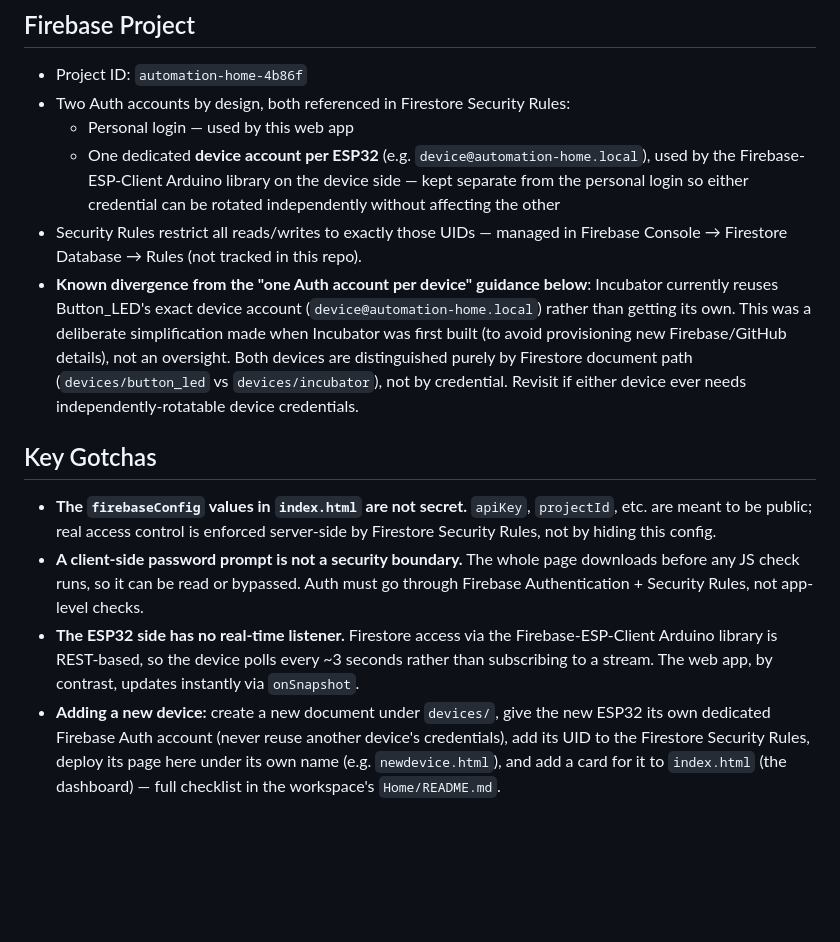
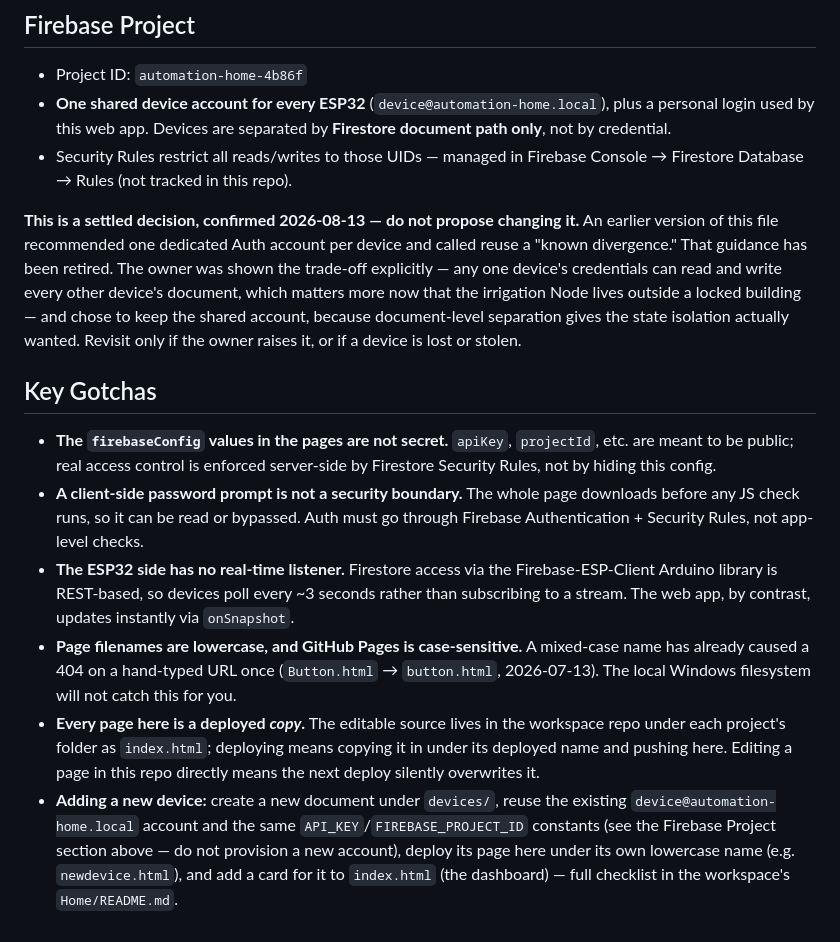
Before and after one commit to capulongfarms/automation_home, a Markdown page: CLAUDE.md, the part around one of its changes. Drawn GitHub-style; blank space fills up the shorter version.

```diff
--- a/CLAUDE.md
+++ b/CLAUDE.md
@@ -32,15 +49,16 @@ Live site: https://capulongfarms.github.io/automation_home/
 ## Firebase Project
 
 - Project ID: `automation-home-4b86f`
-- Two Auth accounts by design, both referenced in Firestore Security Rules:
-  - Personal login — used by this web app
-  - One dedicated **device account per ESP32** (e.g. `device@automation-home.local`), used by the Firebase-ESP-Client Arduino library on the device side — kept separate from the personal login so either credential can be rotated independently without affecting the other
-- Security Rules restrict all reads/writes to exactly those UIDs — managed in Firebase Console → Firestore Database → Rules (not tracked in this repo).
-- **Known divergence from the "one Auth account per device" guidance below**: Incubator currently reuses Button_LED's exact device account (`device@automation-home.local`) rather than getting its own. This was a deliberate simplification made when Incubator was first built (to avoid provisioning new Firebase/GitHub details), not an oversight. Both devices are distinguished purely by Firestore document path (`devices/button_led` vs `devices/incubator`), not by credential. Revisit if either device ever needs independently-rotatable device credentials.
+- **One shared device account for every ESP32** (`device@automation-home.local`), plus a personal login used by this web app. Devices are separated by **Firestore document path only**, not by credential.
+- Security Rules restrict all reads/writes to those UIDs — managed in Firebase Console → Firestore Database → Rules (not tracked in this repo).
+
+**This is a settled decision, confirmed 2026-08-13 — do not propose changing it.** An earlier version of this file recommended one dedicated Auth account per device and called reuse a "known divergence." That guidance has been retired. The owner was shown the trade-off explicitly — any one device's credentials can read and write every other device's document, which matters more now that the irrigation Node lives outside a locked building — and chose to keep the shared account, because document-level separation gives the state isolation actually wanted. Revisit only if the owner raises it, or if a device is lost or stolen.
 
 ## Key Gotchas
 
-- **The `firebaseConfig` values in `index.html` are not secret.** `apiKey`, `projectId`, etc. are meant to be public; real access control is enforced server-side by Firestore Security Rules, not by hiding this config.
+- **The `firebaseConfig` values in the pages are not secret.** `apiKey`, `projectId`, etc. are meant to be public; real access control is enforced server-side by Firestore Security Rules, not by hiding this config.
 - **A client-side password prompt is not a security boundary.** The whole page downloads before any JS check runs, so it can be read or bypassed. Auth must go through Firebase Authentication + Security Rules, not app-level checks.
-- **The ESP32 side has no real-time listener.** Firestore access via the Firebase-ESP-Client Arduino library is REST-based, so the device polls every ~3 seconds rather than subscribing to a stream. The web app, by contrast, updates instantly via `onSnapshot`.
-- **Adding a new device:** create a new document under `devices/`, give the new ESP32 its own dedicated Firebase Auth account (never reuse another device's credentials), add its UID to the Firestore Security Rules, deploy its page here under its own name (e.g. `newdevice.html`), and add a card for it to `index.html` (the dashboard) — full checklist in the workspace's `Home/README.md`.
+- **The ESP32 side has no real-time listener.** Firestore access via the Firebase-ESP-Client Arduino library is REST-based, so devices poll every ~3 seconds rather than subscribing to a stream. The web app, by contrast, updates instantly via `onSnapshot`.
+- **Page filenames are lowercase, and GitHub Pages is case-sensitive.** A mixed-case name has already caused a 404 on a hand-typed URL once (`Button.html` → `button.html`, 2026-07-13). The local Windows filesystem will not catch this for you.
+- **Every page here is a deployed *copy*.** The editable source lives in the workspace repo under each project's folder as `index.html`; deploying means copying it in under its deployed name and pushing here. Editing a page in this repo directly means the next deploy silently overwrites it.
+- **Adding a new device:** create a new document under `devices/`, reuse the existing `device@automation-home.local` account and the same `API_KEY`/`FIREBASE_PROJECT_ID` constants (see the Firebase Project section above — do not provision a new account), deploy its page here under its own lowercase name (e.g. `newdevice.html`), and add a card for it to `index.html` (the dashboard) — full checklist in the workspace's `Home/README.md`.
```
Also changed, not shown: other parts of CLAUDE.md (+23 -6 lines).
